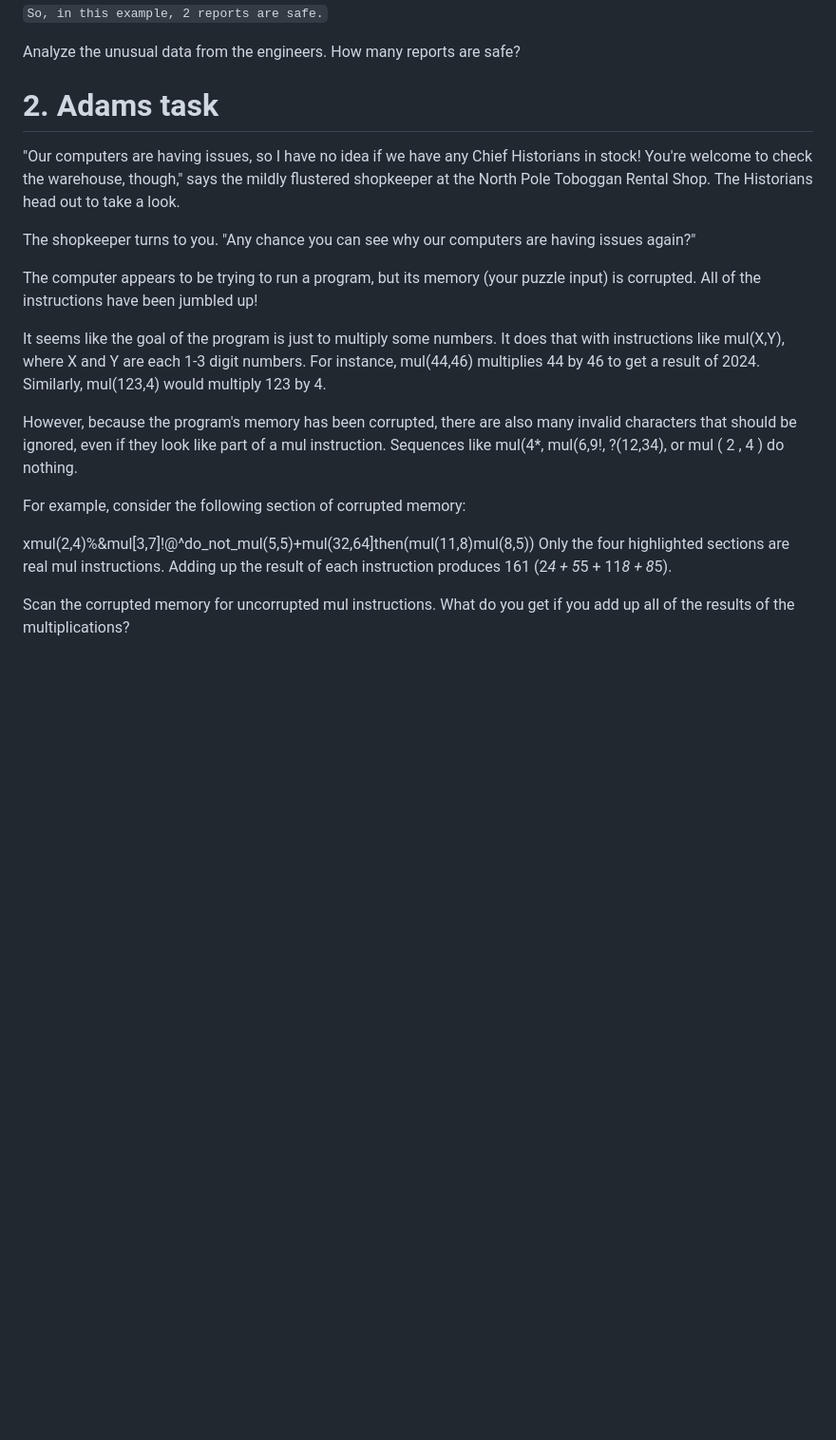
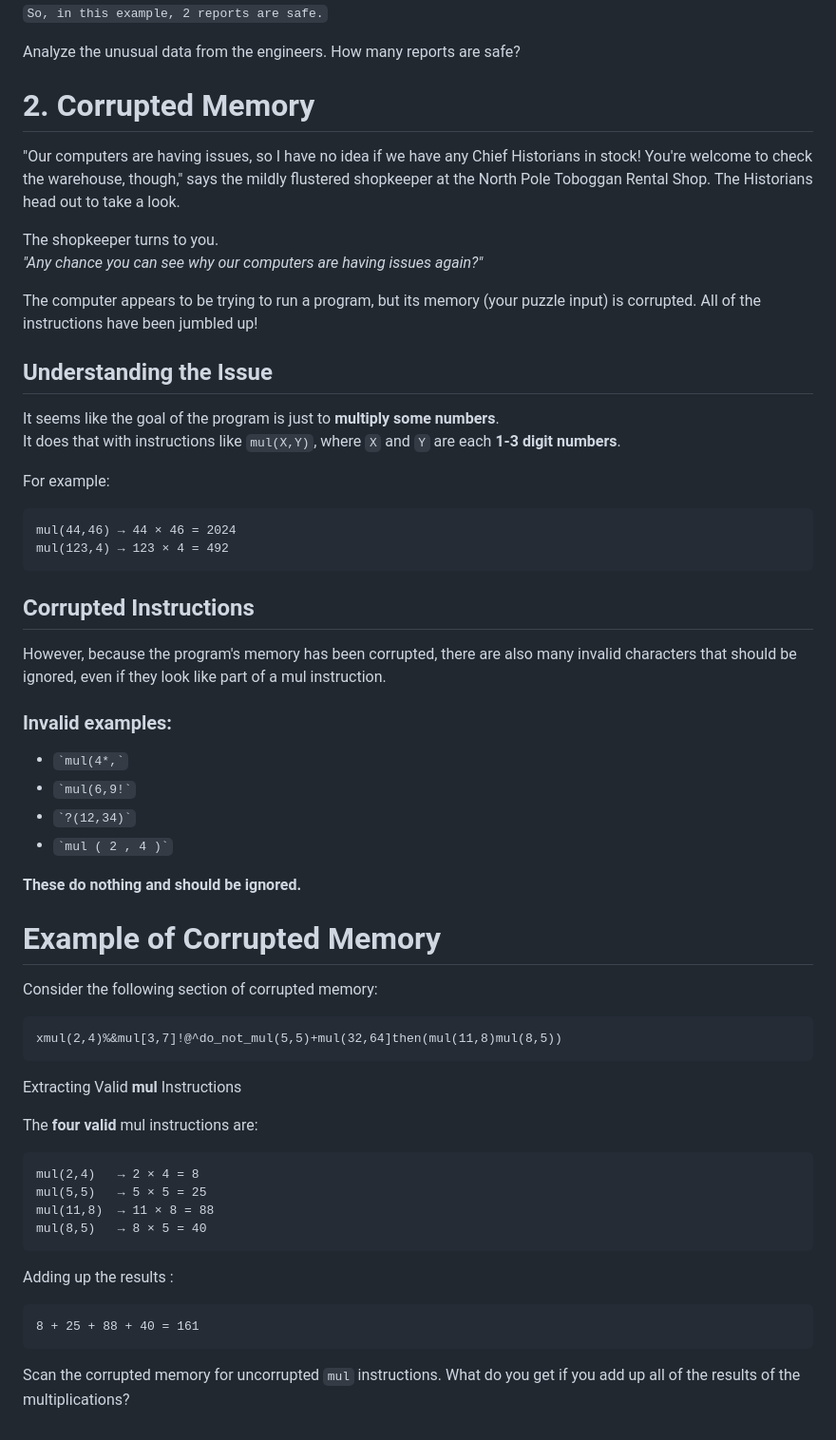
Before and after one commit to SPSITKNM/SPSITKNM, a Markdown page: Súťaž.md, the part around the change. Shown at 95% size. Rendered like a GitHub page; blank space fills up the shorter version.

````diff
--- a/Súťaž.md
+++ b/Súťaž.md
@@ -35,21 +35,62 @@ In the example above, the reports can be found safe or unsafe by checking those
 
 Analyze the unusual data from the engineers. How many reports are safe?
 
-# 2. Adams task
+# 2. Corrupted Memory
 
 "Our computers are having issues, so I have no idea if we have any Chief Historians in stock! You're welcome to check the warehouse, though," says the mildly flustered shopkeeper at the North Pole Toboggan Rental Shop. The Historians head out to take a look.
 
-The shopkeeper turns to you. "Any chance you can see why our computers are having issues again?"
+The shopkeeper turns to you.
+*"Any chance you can see why our computers are having issues again?"*
 
 The computer appears to be trying to run a program, but its memory (your puzzle input) is corrupted. All of the instructions have been jumbled up!
 
-It seems like the goal of the program is just to multiply some numbers. It does that with instructions like mul(X,Y), where X and Y are each 1-3 digit numbers. For instance, mul(44,46) multiplies 44 by 46 to get a result of 2024. Similarly, mul(123,4) would multiply 123 by 4.
+## Understanding the Issue
 
-However, because the program's memory has been corrupted, there are also many invalid characters that should be ignored, even if they look like part of a mul instruction. Sequences like mul(4*, mul(6,9!, ?(12,34), or mul ( 2 , 4 ) do nothing.
+It seems like the goal of the program is just to **multiply some numbers**.
+It does that with instructions like `mul(X,Y)`, where `X` and `Y` are each **1-3 digit numbers**.
 
-For example, consider the following section of corrupted memory:
+For example:
+```plaintext
+mul(44,46) → 44 × 46 = 2024
+mul(123,4) → 123 × 4 = 492
+```
 
+## Corrupted Instructions
+
+However, because the program's memory has been corrupted, there are also many invalid characters that should be ignored, even if they look like part of a mul instruction.
+
+### Invalid examples:
+
+- `` `mul(4*,` ``
+- `` `mul(6,9!` ``
+- `` `?(12,34)` ``
+- `` `mul ( 2 , 4 )` ``
+
+**These do nothing and should be ignored.**
+
+# Example of Corrupted Memory
+
+Consider the following section of corrupted memory:
+
+```plaintext
 xmul(2,4)%&mul[3,7]!@^do_not_mul(5,5)+mul(32,64]then(mul(11,8)mul(8,5))
-Only the four highlighted sections are real mul instructions. Adding up the result of each instruction produces 161 (2*4 + 5*5 + 11*8 + 8*5).
+```
 
-Scan the corrupted memory for uncorrupted mul instructions. What do you get if you add up all of the results of the multiplications?
+Extracting Valid **mul** Instructions
+
+The **four valid** mul instructions are:
+
+```plaintext
+mul(2,4)   → 2 × 4 = 8
+mul(5,5)   → 5 × 5 = 25
+mul(11,8)  → 11 × 8 = 88
+mul(8,5)   → 8 × 5 = 40
+```
+
+Adding up the results :
+
+```plaintext
+8 + 25 + 88 + 40 = 161
+```
+
+Scan the corrupted memory for uncorrupted `mul` instructions. What do you get if you add up all of the results of the multiplications?
````
